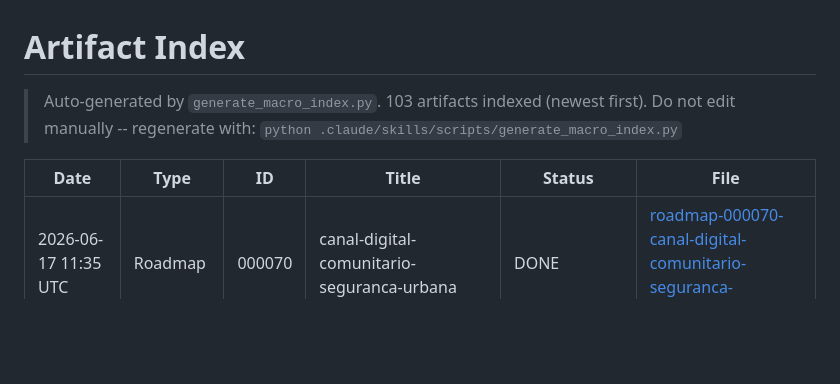
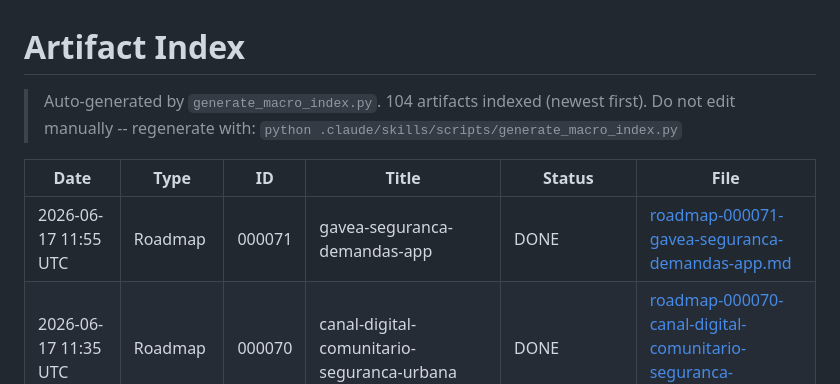
Before and after one commit to Andreymcz/puc-inf2921-c, a Markdown page: _output/INDEX.md, the part around the change. Rendered like a GitHub page; blank space fills up the shorter version.

```diff
--- a/_output/INDEX.md
+++ b/_output/INDEX.md
@@ -1,10 +1,11 @@
 # Artifact Index
 
-> Auto-generated by `generate_macro_index.py`. 103 artifacts indexed (newest first).
+> Auto-generated by `generate_macro_index.py`. 104 artifacts indexed (newest first).
 > Do not edit manually -- regenerate with: `python .claude/skills/scripts/generate_macro_index.py`
 
 | Date | Type | ID | Title | Status | File |
 |------|------|----|-------|--------|------|
+| 2026-06-17 11:55 UTC | Roadmap | 000071 | gavea-seguranca-demandas-app | DONE | [roadmap-000071-gavea-seguranca-demandas-app.md](roadmaps/roadmap-000071-gavea-seguranca-demandas-app.md) |
 | 2026-06-17 11:35 UTC | Roadmap | 000070 | canal-digital-comunitario-seguranca-urbana | DONE | [roadmap-000070-canal-digital-comunitario-seguranca-urbana.md](roadmaps/roadmap-000070-canal-digital-comunitario-seguranca-urbana.md) |
 | 2026-06-17 11:20 UTC | Reflection | 000069 | GaveaLab — feedback loop ausente na categorização por IA |  | [reflection-000069-gavealab-feedback-loop-categorizacao.md](reflections/reflection-000069-gavealab-feedback-loop-categorizacao.md) |
 | 2026-06-16 21:38 UTC | QA Log |  | plan-000068 | Chat NL intent-to-filter | 2026-06-16 21:38 UTC |  | [plan-000068-qa-chat-nl-intent-to-filter.md](plans/plan-000068-qa-chat-nl-intent-to-filter.md) |
```
Also changed, not shown: _output/roadmaps/roadmap-000071-gavea-seguranca-demandas-app.md (added, +311 -0 lines).
